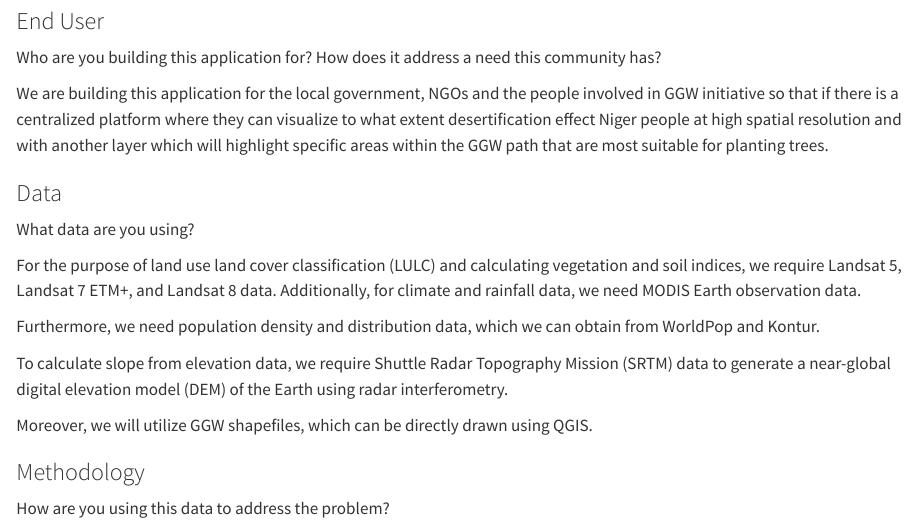
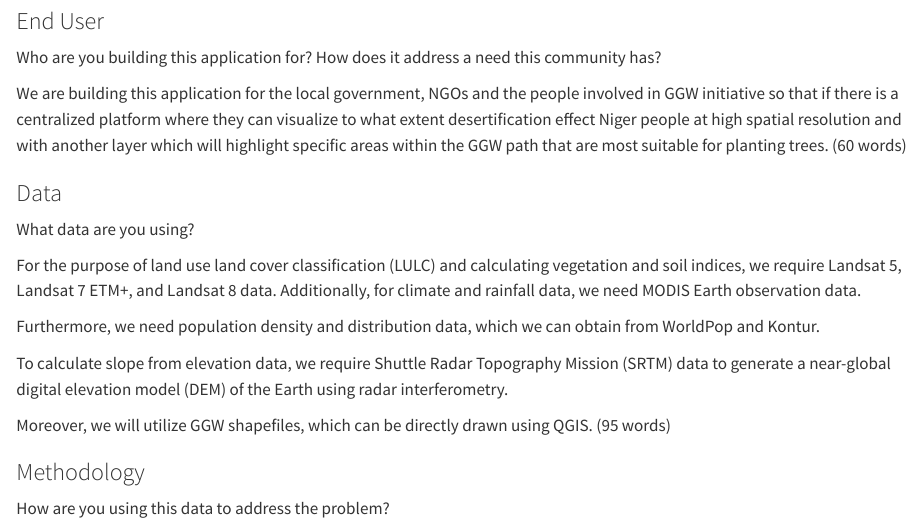
Before and after one commit to shaunhoang/desert-roses-app, a Quarto document (index.qmd): the page in a window 1100 px wide, from 460 px down. Rendered offline with R 4.5, knitr and Pandoc in place of Quarto, with nearby package versions.

Commit message:
Update index.qmd

```diff
--- a/index.qmd
+++ b/index.qmd
@@ -14,7 +14,7 @@ Niger, a landlocked country in Africa’s Sahel region, faces rising temperature
 
 Who are you building this application for? How does it address a need this community has?
 
-We are building this application for the local government, NGOs and the people involved in GGW initiative so that if there is a centralized platform where they can visualize to what extent desertification effect Niger people at high spatial resolution and with another layer which will highlight specific areas within the GGW path that are most suitable for planting trees.
+We are building this application for the local government, NGOs and the people involved in GGW initiative so that if there is a centralized platform where they can visualize to what extent desertification effect Niger people at high spatial resolution and with another layer which will highlight specific areas within the GGW path that are most suitable for planting trees.  (60 words)
 
 ### Data
 
@@ -26,7 +26,7 @@ Furthermore, we need population density and distribution data, which we can obta
 
 To calculate slope from elevation data, we require Shuttle Radar Topography Mission (SRTM) data to generate a near-global digital elevation model (DEM) of the Earth using radar interferometry.
 
-Moreover, we will utilize GGW shapefiles, which can be directly drawn using QGIS.
+Moreover, we will utilize GGW shapefiles, which can be directly drawn using QGIS. (95 words)
 
 
 ### Methodology
```
